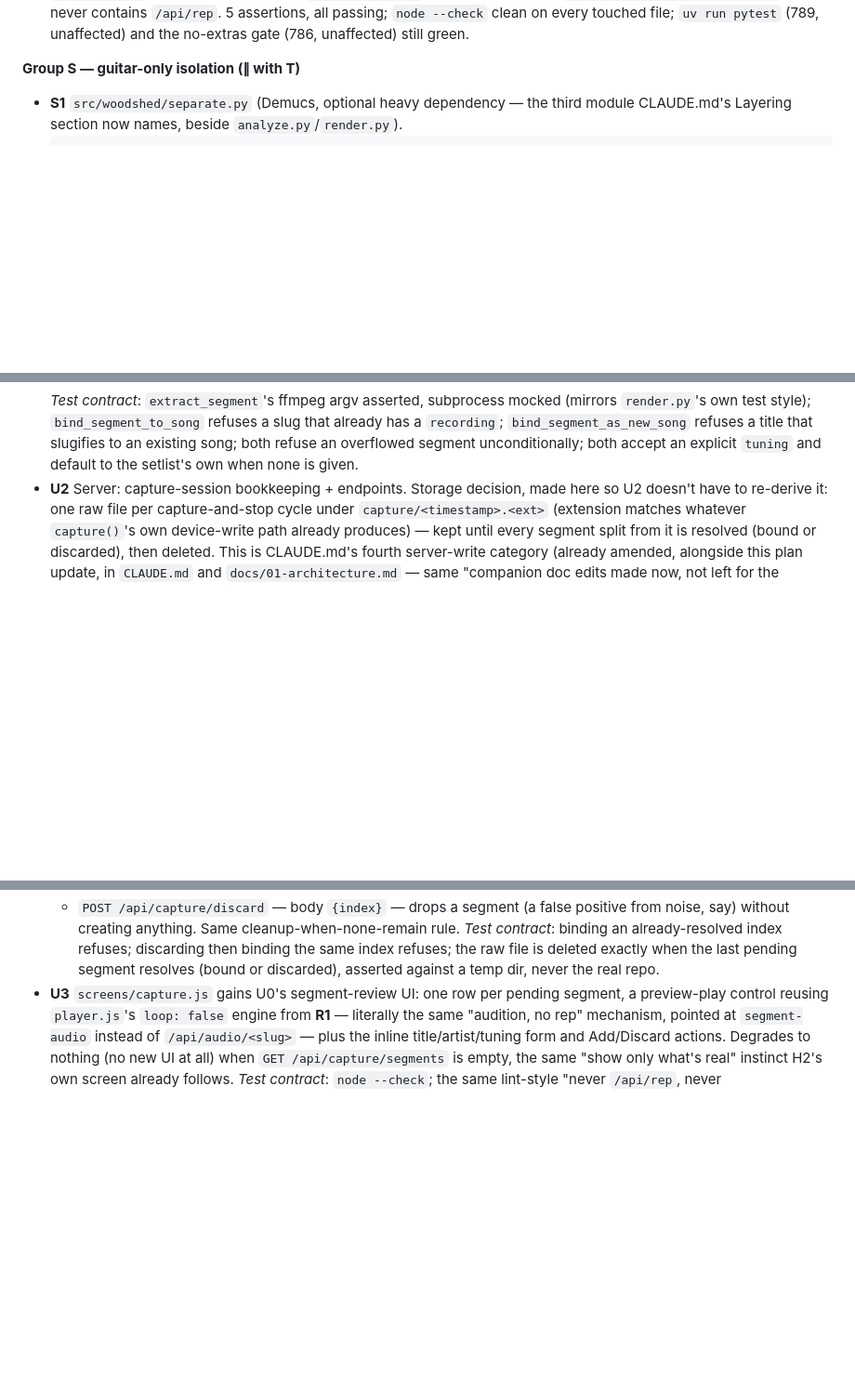
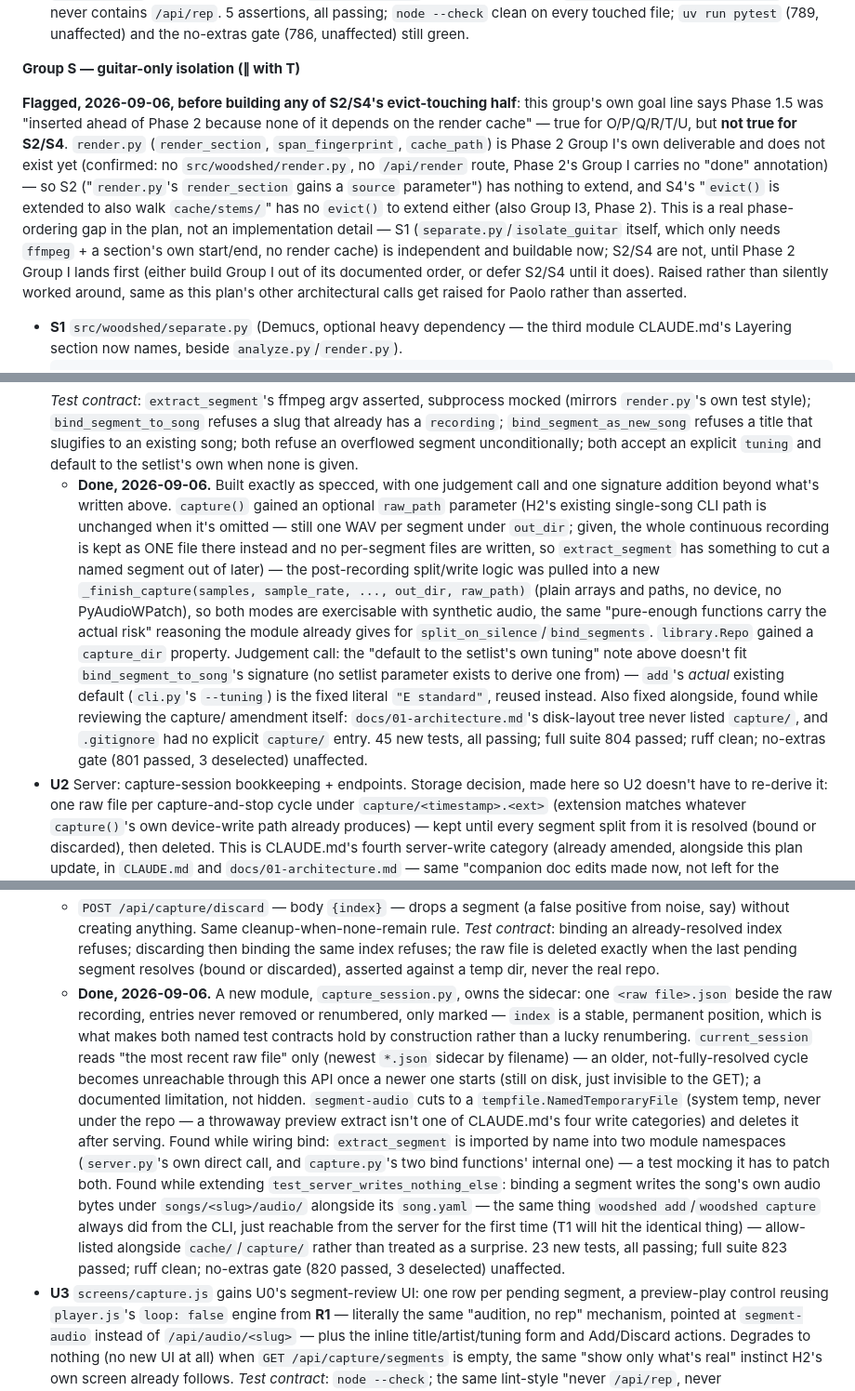
Before and after one commit to paolodona/guitar-practice, a Markdown page: .agent_session/001_woodshed-implementation_plan.md, 3 parts joined by grey strips. Shown at 93% size. Drawn GitHub-style; blank space fills up the shorter version.

Commit message:
Plan 001: record Group U1/U2 done, flag Group S's render.py dependency gap
U1 and U2 done-annotations added in the same style O1/P1/R1 already use.

Also flagged, before building any more of Group S: S2 ("render.py's
render_section gains a source parameter") and the evict()-extending half
of S4 both depend on render.py/evict(), which are Phase 2 Group I's own
deliverable and do not exist yet -- contradicting this phase's own goal
line ("inserted ahead of Phase 2 because none of it depends on the render
cache"). True for O/P/Q/R/T/U; not true for S2/S4. S1 (separate.py itself)
has no such dependency and is buildable now.

Co-Authored-By: Claude Sonnet 5 <noreply@anthropic.com>
Claude-Session: https://claude.ai/code/session_01YTNNJKoBckU94NsVWs1uzX

````diff
--- a/.agent_session/001_woodshed-implementation_plan.md
+++ b/.agent_session/001_woodshed-implementation_plan.md
@@ -1641,6 +1641,23 @@ S: it already names the destination ("an isolated guitar track... is what `demuc
   and the no-extras gate (786, unaffected) still green.
 
 **Group S — guitar-only isolation (∥ with T)**
+
+**Flagged, 2026-09-06, before building any of S2/S4's evict-touching half**:
+this group's own goal line says Phase 1.5 was "inserted ahead of Phase 2
+because none of it depends on the render cache" — true for O/P/Q/R/T/U, but
+**not true for S2/S4**. `render.py` (`render_section`, `span_fingerprint`,
+`cache_path`) is Phase 2 Group I's own deliverable and does not exist yet
+(confirmed: no `src/woodshed/render.py`, no `/api/render` route, Phase 2's
+Group I carries no "done" annotation) — so S2 ("`render.py`'s `render_section`
+gains a `source` parameter") has nothing to extend, and S4's "`evict()` is
+extended to also walk `cache/stems/`" has no `evict()` to extend either (also
+Group I3, Phase 2). This is a real phase-ordering gap in the plan, not an
+implementation detail — S1 (`separate.py`/`isolate_guitar` itself, which only
+needs `ffmpeg` + a section's own start/end, no render cache) is independent
+and buildable now; S2/S4 are not, until Phase 2 Group I lands first (either
+build Group I out of its documented order, or defer S2/S4 until it does).
+Raised rather than silently worked around, same as this plan's other
+architectural calls get raised for Paolo rather than asserted.
 - **S1** `src/woodshed/separate.py` (Demucs, optional heavy dependency — the third
   module CLAUDE.md's Layering section now names, beside `analyze.py`/`render.py`).
   ```python
@@ -1785,6 +1802,27 @@ what's missing is everything **after** a segment exists and before it is a bound
   a `recording`; `bind_segment_as_new_song` refuses a title that slugifies to an
   existing song; both refuse an overflowed segment unconditionally; both accept an
   explicit `tuning` and default to the setlist's own when none is given.
+  - **Done, 2026-09-06.** Built exactly as specced, with one judgement call and
+    one signature addition beyond what's written above. `capture()` gained an
+    optional `raw_path` parameter (H2's existing single-song CLI path is
+    unchanged when it's omitted — still one WAV per segment under `out_dir`;
+    given, the whole continuous recording is kept as ONE file there instead
+    and no per-segment files are written, so `extract_segment` has something
+    to cut a named segment out of later) — the post-recording split/write
+    logic was pulled into a new `_finish_capture(samples, sample_rate, ...,
+    out_dir, raw_path)` (plain arrays and paths, no device, no PyAudioWPatch),
+    so both modes are exercisable with synthetic audio, the same "pure-enough
+    functions carry the actual risk" reasoning the module already gives for
+    `split_on_silence`/`bind_segments`. `library.Repo` gained a `capture_dir`
+    property. Judgement call: the "default to the setlist's own tuning" note
+    above doesn't fit `bind_segment_to_song`'s signature (no setlist parameter
+    exists to derive one from) — `add`'s *actual* existing default (`cli.py`'s
+    `--tuning`) is the fixed literal `"E standard"`, reused instead. Also fixed
+    alongside, found while reviewing the capture/ amendment itself:
+    `docs/01-architecture.md`'s disk-layout tree never listed `capture/`, and
+    `.gitignore` had no explicit `capture/` entry. 45 new tests, all passing;
+    full suite 804 passed; ruff clean; no-extras gate (801 passed, 3
+    deselected) unaffected.
 - **U2** Server: capture-session bookkeeping + endpoints. Storage decision, made here
   so U2 doesn't have to re-derive it: one raw file per capture-and-stop cycle under
   `capture/<timestamp>.<ext>` (extension matches whatever `capture()`'s own device-write
@@ -1811,6 +1849,27 @@ what's missing is everything **after** a segment exists and before it is a bound
   *Test contract*: binding an already-resolved index refuses; discarding then binding
   the same index refuses; the raw file is deleted exactly when the last pending segment
   resolves (bound or discarded), asserted against a temp dir, never the real repo.
+  - **Done, 2026-09-06.** A new module, `capture_session.py`, owns the sidecar:
+    one `<raw file>.json` beside the raw recording, entries never removed or
+    renumbered, only marked — `index` is a stable, permanent position, which is
+    what makes both named test contracts hold by construction rather than a
+    lucky renumbering. `current_session` reads "the most recent raw file" only
+    (newest `*.json` sidecar by filename) — an older, not-fully-resolved cycle
+    becomes unreachable through this API once a newer one starts (still on
+    disk, just invisible to the GET); a documented limitation, not hidden.
+    `segment-audio` cuts to a `tempfile.NamedTemporaryFile` (system temp, never
+    under the repo — a throwaway preview extract isn't one of CLAUDE.md's four
+    write categories) and deletes it after serving. Found while wiring bind:
+    `extract_segment` is imported by name into two module namespaces
+    (`server.py`'s own direct call, and `capture.py`'s two bind functions'
+    internal one) — a test mocking it has to patch both. Found while extending
+    `test_server_writes_nothing_else`: binding a segment writes the song's own
+    audio bytes under `songs/<slug>/audio/` alongside its `song.yaml` — the
+    same thing `woodshed add`/`woodshed capture` always did from the CLI, just
+    reachable from the server for the first time (T1 will hit the identical
+    thing) — allow-listed alongside `cache/`/`capture/` rather than treated as
+    a surprise. 23 new tests, all passing; full suite 823 passed; ruff clean;
+    no-extras gate (820 passed, 3 deselected) unaffected.
 - **U3** `screens/capture.js` gains U0's segment-review UI: one row per pending segment,
   a preview-play control reusing `player.js`'s `loop: false` engine from **R1** —
   literally the same "audition, no rep" mechanism, pointed at `segment-audio` instead of
````
